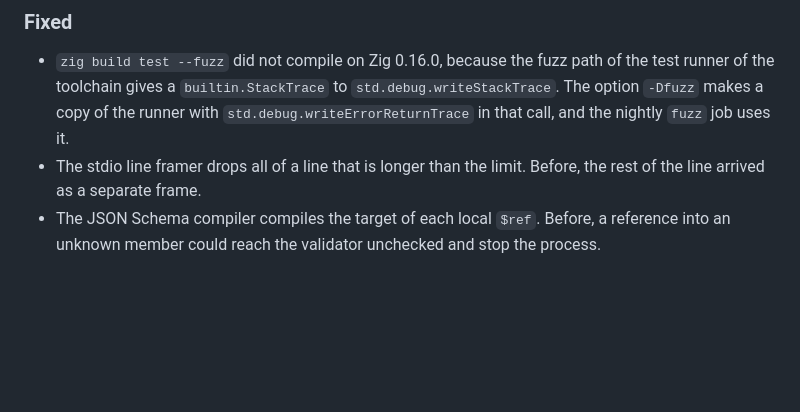
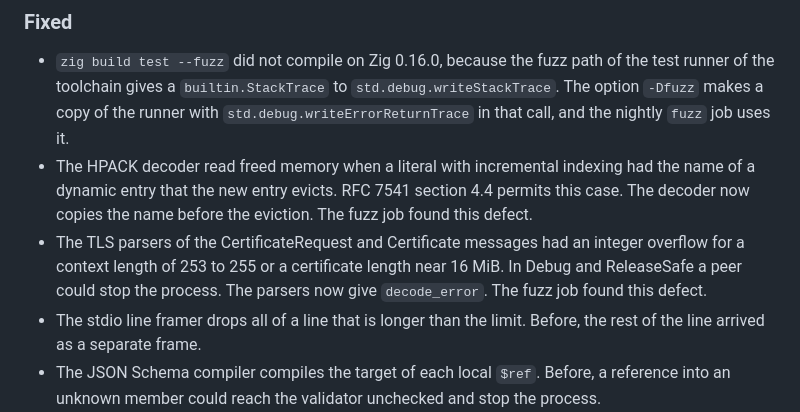
Before and after one commit to ChristianPresley/zig-sdk, a Markdown page: CHANGELOG.md, the part around the change. Drawn GitHub-style; blank space fills up the shorter version.

Commit message:
docs(changelog): record the HPACK and TLS defects that the fuzz job found
CHANGELOG.md: record the HPACK use of freed memory and the TLS length overflows

```diff
--- a/CHANGELOG.md
+++ b/CHANGELOG.md
@@ -48,6 +48,8 @@ All notable changes to this project are recorded in this file. The format follow
 ### Fixed
 
 - `zig build test --fuzz` did not compile on Zig 0.16.0, because the fuzz path of the test runner of the toolchain gives a `builtin.StackTrace` to `std.debug.writeStackTrace`. The option `-Dfuzz` makes a copy of the runner with `std.debug.writeErrorReturnTrace` in that call, and the nightly `fuzz` job uses it.
+- The HPACK decoder read freed memory when a literal with incremental indexing had the name of a dynamic entry that the new entry evicts. RFC 7541 section 4.4 permits this case. The decoder now copies the name before the eviction. The fuzz job found this defect.
+- The TLS parsers of the CertificateRequest and Certificate messages had an integer overflow for a context length of 253 to 255 or a certificate length near 16 MiB. In Debug and ReleaseSafe a peer could stop the process. The parsers now give `decode_error`. The fuzz job found this defect.
 - The stdio line framer drops all of a line that is longer than the limit. Before, the rest of the line arrived as a separate frame.
 - The JSON Schema compiler compiles the target of each local `$ref`. Before, a reference into an unknown member could reach the validator unchecked and stop the process.
 - An HTTP/1.1 GET request of the SDK client has no `content-length` header.
```
